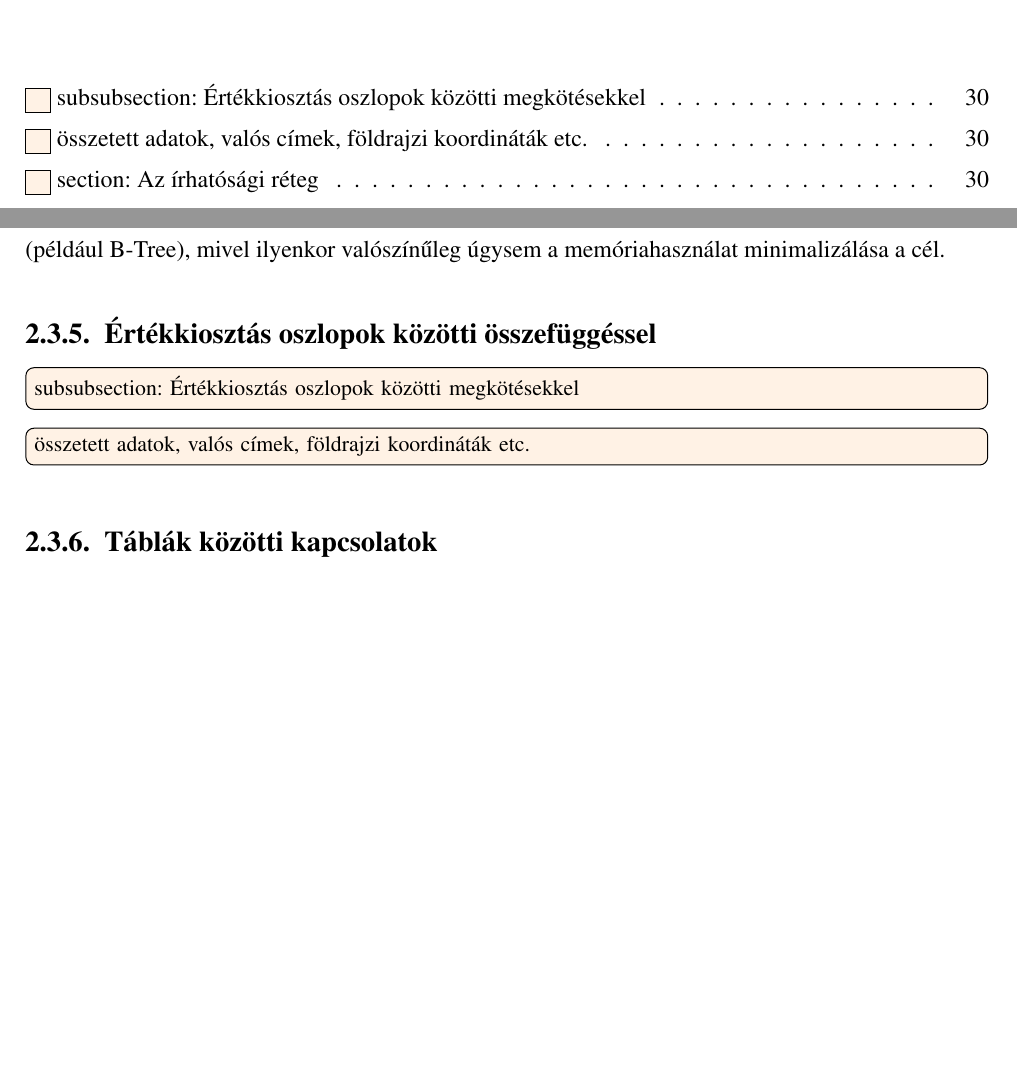
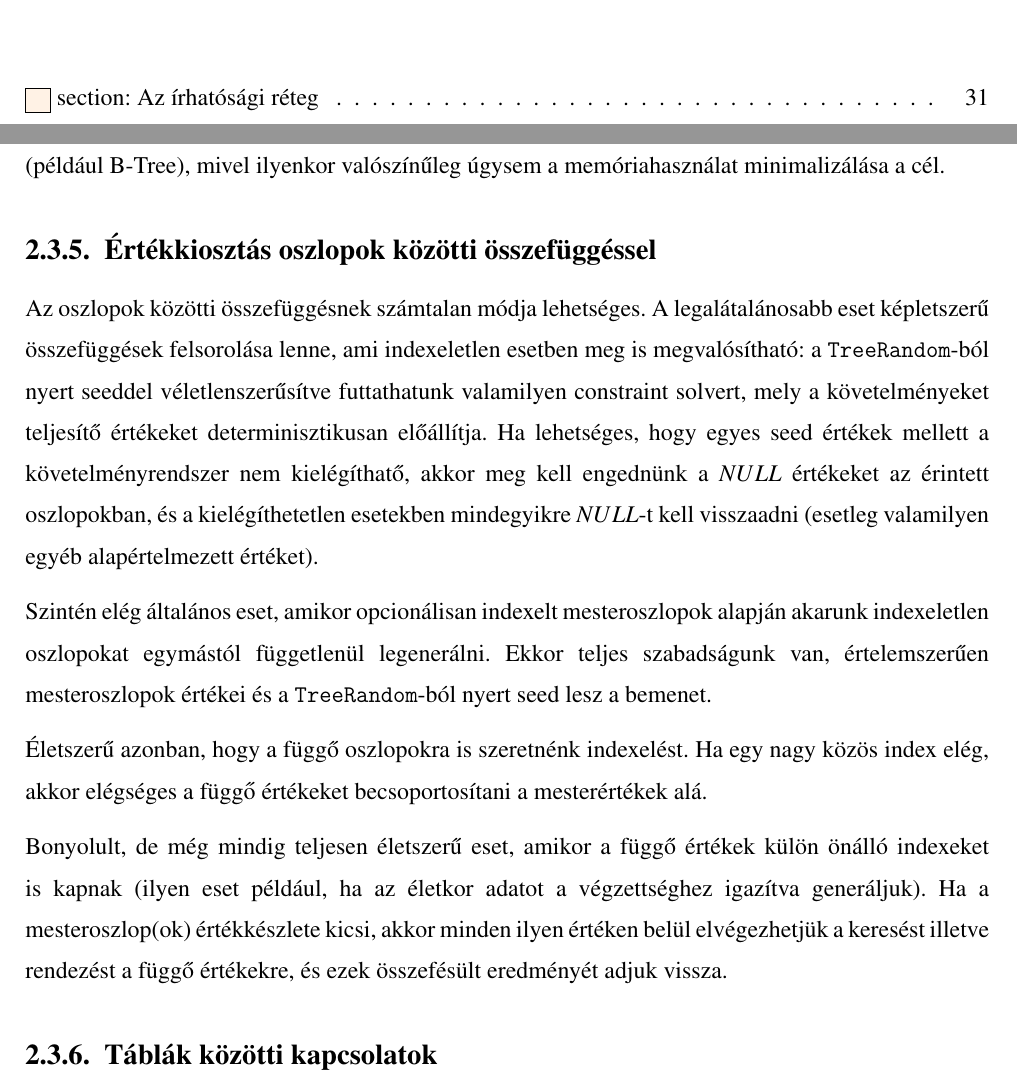
Before and after one commit to davidsusu/holodb-tdk, a LaTeX thesis (dolgozat/src/index.tex): two parts of pages 1 and 36 of 39 before the commit and two parts of pages 1 and 36 of 40 after it, joined at a grey line, cut at the place of the change, the shorter picture padded with empty space. Compiled offline with pdfLaTeX.

Commit message:
Updated: 1 file changed, 25 insertions(+), 3 deletions(-)
M  dolgozat/src/index.tex

```diff
--- a/dolgozat/src/index.tex
+++ b/dolgozat/src/index.tex
@@ -1363,9 +1363,31 @@ mivel ilyenkor valószínűleg úgysem a memóriahasználat minimalizálása a c
 
 \subsection{Értékkiosztás oszlopok közötti összefüggéssel}
 
-\todo[inline]{subsubsection: Értékkiosztás oszlopok közötti megkötésekkel}
-
-\todo[inline]{összetett adatok, valós címek, földrajzi koordináták etc.}
+Az oszlopok közötti összefüggésnek számtalan módja lehetséges.
+A legalátalánosabb eset képletszerű összefüggések felsorolása lenne,
+ami indexeletlen esetben meg is megvalósítható:
+a \texttt{TreeRandom}-ból nyert seeddel véletlenszerűsítve futtathatunk valamilyen constraint solvert,
+mely a követelményeket teljesítő értékeket determinisztikusan előállítja.
+Ha lehetséges, hogy egyes seed értékek mellett a követelményrendszer nem kielégíthatő,
+akkor meg kell engednünk a $NULL$ értékeket az érintett oszlopokban,
+és a kielégíthetetlen esetekben mindegyikre $NULL$-t kell visszaadni
+(esetleg valamilyen egyéb alapértelmezett értéket).
+
+Szintén elég általános eset, amikor opcionálisan indexelt mesteroszlopok
+alapján akarunk indexeletlen oszlopokat egymástól függetlenül legenerálni.
+Ekkor teljes szabadságunk van,
+értelemszerűen mesteroszlopok értékei és a \texttt{TreeRandom}-ból nyert seed lesz a bemenet.
+
+Életszerű azonban, hogy a függő oszlopokra is szeretnénk indexelést.
+Ha egy nagy közös index elég,
+akkor elégséges a függő értékeket becsoportosítani a mesterértékek alá.
+
+Bonyolult, de még mindig teljesen életszerű eset,
+amikor a függő értékek külön önálló indexeket is kapnak
+(ilyen eset például, ha az életkor adatot a végzettséghez igazítva generáljuk).
+Ha a mesteroszlop(ok) értékkészlete kicsi,
+akkor minden ilyen értéken belül elvégezhetjük a keresést illetve rendezést a függő értékekre,
+és ezek összefésült eredményét adjuk vissza.
 
 \subsection{Táblák közötti kapcsolatok}
 
```
